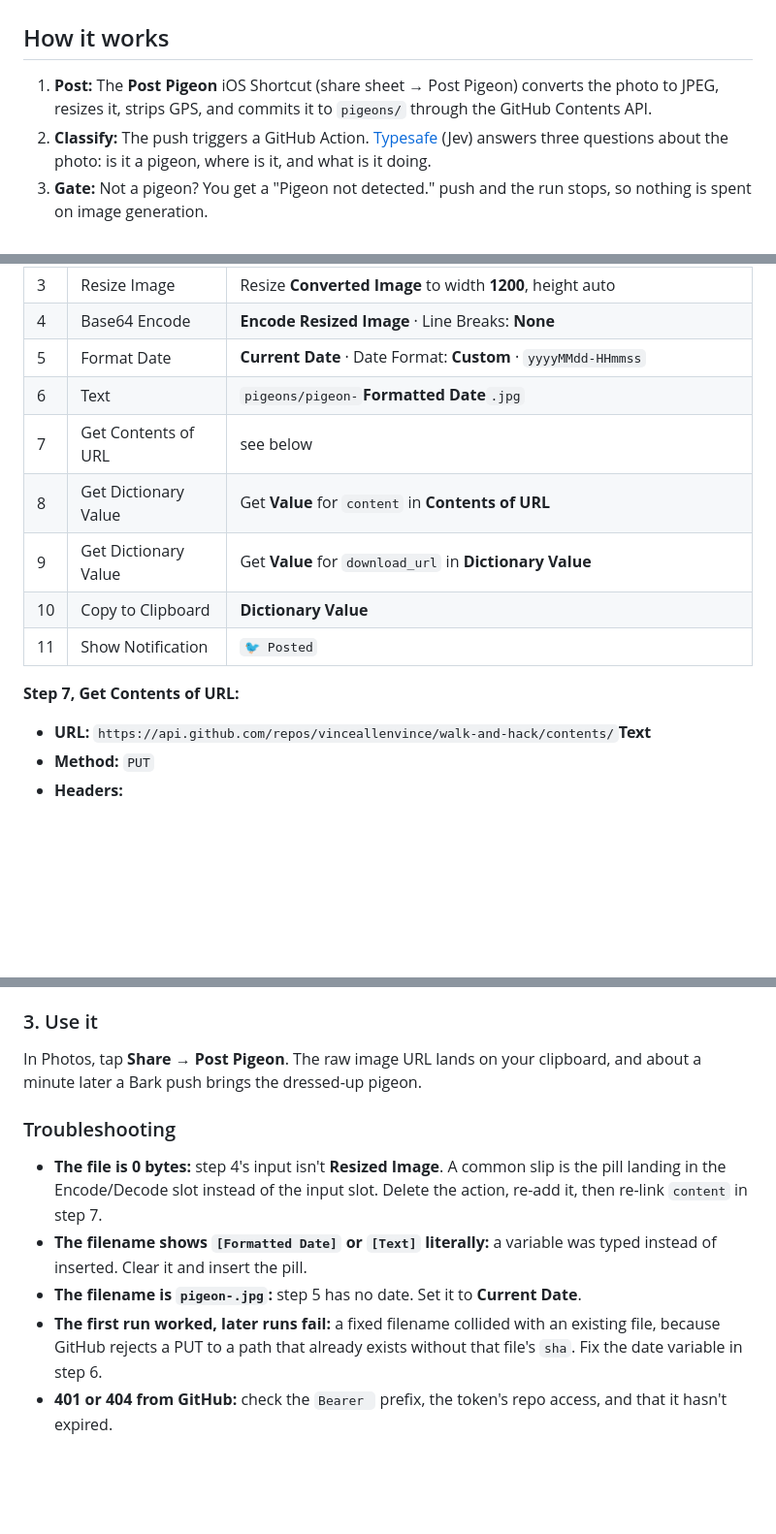
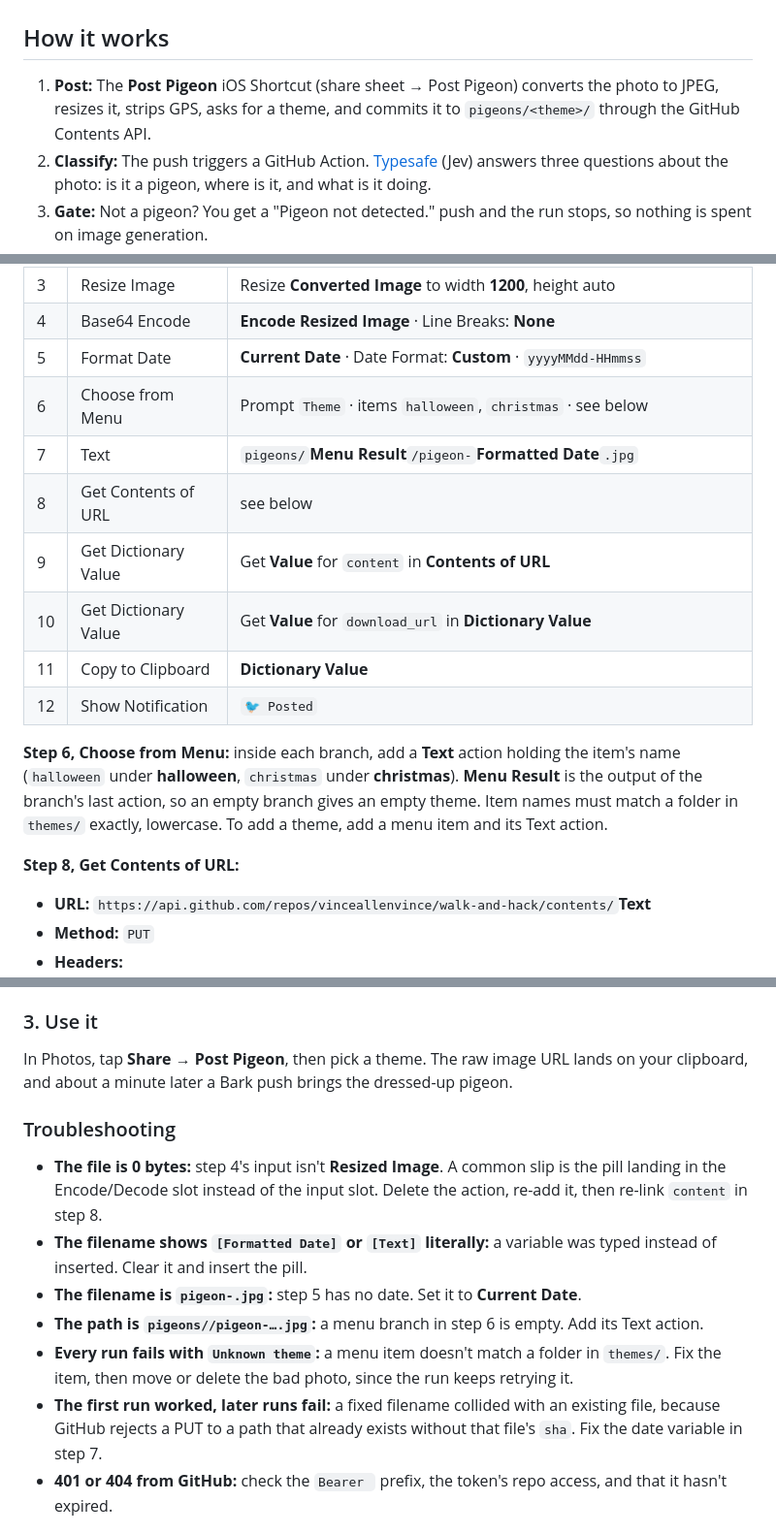
Before and after one commit to vinceallenvince/ooo-photowalk-seasonal, a Markdown page: README.md, 3 parts joined by grey strips. Shown at 97% size. Rendered like a GitHub page; blank space fills up the shorter version.

Commit message:
README: Shortcut theme menu
Co-Authored-By: Claude Opus 5.5 <noreply@anthropic.com>
Claude-Session: https://claude.ai/code/session_01AS8xSnnHjDVE7tpAUWVVZ6

```diff
--- a/README.md
+++ b/README.md
@@ -15,7 +15,7 @@ Snap a pigeon on your iPhone. A minute later it's back on your phone, photoreali
 
 ## How it works
 
-1. **Post:** The **Post Pigeon** iOS Shortcut (share sheet → Post Pigeon) converts the photo to JPEG, resizes it, strips GPS, and commits it to `pigeons/` through the GitHub Contents API.
+1. **Post:** The **Post Pigeon** iOS Shortcut (share sheet → Post Pigeon) converts the photo to JPEG, resizes it, strips GPS, asks for a theme, and commits it to `pigeons/<theme>/` through the GitHub Contents API.
 2. **Classify:** The push triggers a GitHub Action. [Typesafe](https://docs.typesafe.ai/images) (Jev) answers three questions about the photo: is it a pigeon, where is it, and what is it doing.
 3. **Gate:** Not a pigeon? You get a "Pigeon not detected." push and the run stops, so nothing is spent on image generation.
 4. **Direct:** The script picks a theme (photo date, or the `THEME` repo variable), then the outfit from the setting and the slogan from the activity, using `themes/<theme>/direction.json`.
@@ -112,14 +112,17 @@ Then add these actions in order, using the search bar at the bottom. Text in **b
 | 3 | Resize Image | Resize **Converted Image** to width **1200**, height auto |
 | 4 | Base64 Encode | **Encode** **Resized Image** · Line Breaks: **None** |
 | 5 | Format Date | **Current Date** · Date Format: **Custom** · `yyyyMMdd-HHmmss` |
-| 6 | Text | `pigeons/pigeon-`**Formatted Date**`.jpg` |
-| 7 | Get Contents of URL | see below |
-| 8 | Get Dictionary Value | Get **Value** for `content` in **Contents of URL** |
-| 9 | Get Dictionary Value | Get **Value** for `download_url` in **Dictionary Value** |
-| 10 | Copy to Clipboard | **Dictionary Value** |
-| 11 | Show Notification | `🐦 Posted` |
+| 6 | Choose from Menu | Prompt `Theme` · items `halloween`, `christmas` · see below |
+| 7 | Text | `pigeons/`**Menu Result**`/pigeon-`**Formatted Date**`.jpg` |
+| 8 | Get Contents of URL | see below |
+| 9 | Get Dictionary Value | Get **Value** for `content` in **Contents of URL** |
+| 10 | Get Dictionary Value | Get **Value** for `download_url` in **Dictionary Value** |
+| 11 | Copy to Clipboard | **Dictionary Value** |
+| 12 | Show Notification | `🐦 Posted` |
 
-**Step 7, Get Contents of URL:**
+**Step 6, Choose from Menu:** inside each branch, add a **Text** action holding the item's name (`halloween` under **halloween**, `christmas` under **christmas**). **Menu Result** is the output of the branch's last action, so an empty branch gives an empty theme. Item names must match a folder in `themes/` exactly, lowercase. To add a theme, add a menu item and its Text action.
+
+**Step 8, Get Contents of URL:**
 
 - **URL:** `https://api.github.com/repos/vinceallenvince/walk-and-hack/contents/`**Text**
 - **Method:** `PUT`
@@ -133,14 +136,16 @@ Then add these actions in order, using the search bar at the bottom. Text in **b
 
 ### 3. Use it
 
-In Photos, tap **Share → Post Pigeon**. The raw image URL lands on your clipboard, and about a minute later a Bark push brings the dressed-up pigeon.
+In Photos, tap **Share → Post Pigeon**, then pick a theme. The raw image URL lands on your clipboard, and about a minute later a Bark push brings the dressed-up pigeon.
 
 ### Troubleshooting
 
-- **The file is 0 bytes:** step 4's input isn't **Resized Image**. A common slip is the pill landing in the Encode/Decode slot instead of the input slot. Delete the action, re-add it, then re-link `content` in step 7.
+- **The file is 0 bytes:** step 4's input isn't **Resized Image**. A common slip is the pill landing in the Encode/Decode slot instead of the input slot. Delete the action, re-add it, then re-link `content` in step 8.
 - **The filename shows `[Formatted Date]` or `[Text]` literally:** a variable was typed instead of inserted. Clear it and insert the pill.
 - **The filename is `pigeon-.jpg`:** step 5 has no date. Set it to **Current Date**.
-- **The first run worked, later runs fail:** a fixed filename collided with an existing file, because GitHub rejects a PUT to a path that already exists without that file's `sha`. Fix the date variable in step 6.
+- **The path is `pigeons//pigeon-….jpg`:** a menu branch in step 6 is empty. Add its Text action.
+- **Every run fails with `Unknown theme`:** a menu item doesn't match a folder in `themes/`. Fix the item, then move or delete the bad photo, since the run keeps retrying it.
+- **The first run worked, later runs fail:** a fixed filename collided with an existing file, because GitHub rejects a PUT to a path that already exists without that file's `sha`. Fix the date variable in step 7.
 - **401 or 404 from GitHub:** check the `Bearer ` prefix, the token's repo access, and that it hasn't expired.
 
 ## Tweaks
```
Also changed, not shown: other parts of README.md (+4 -4 lines).
